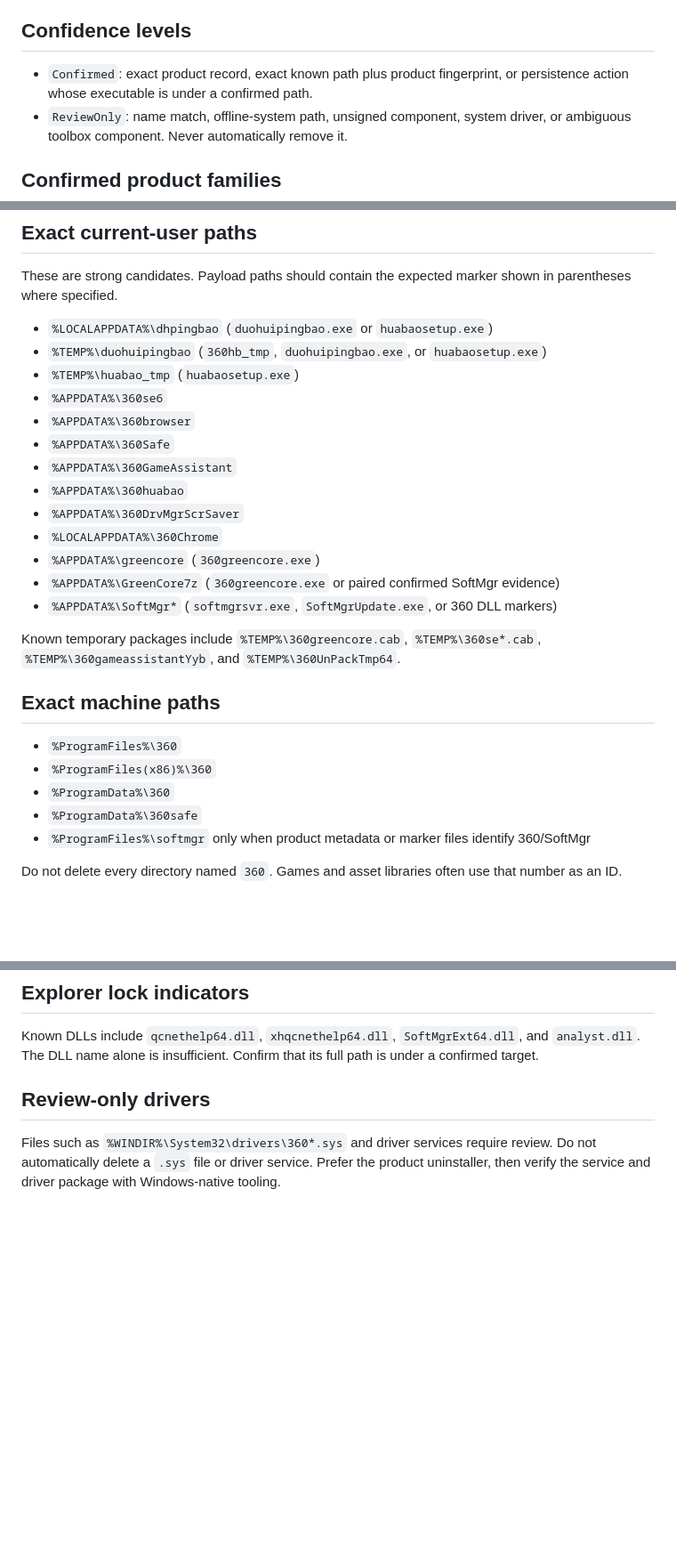
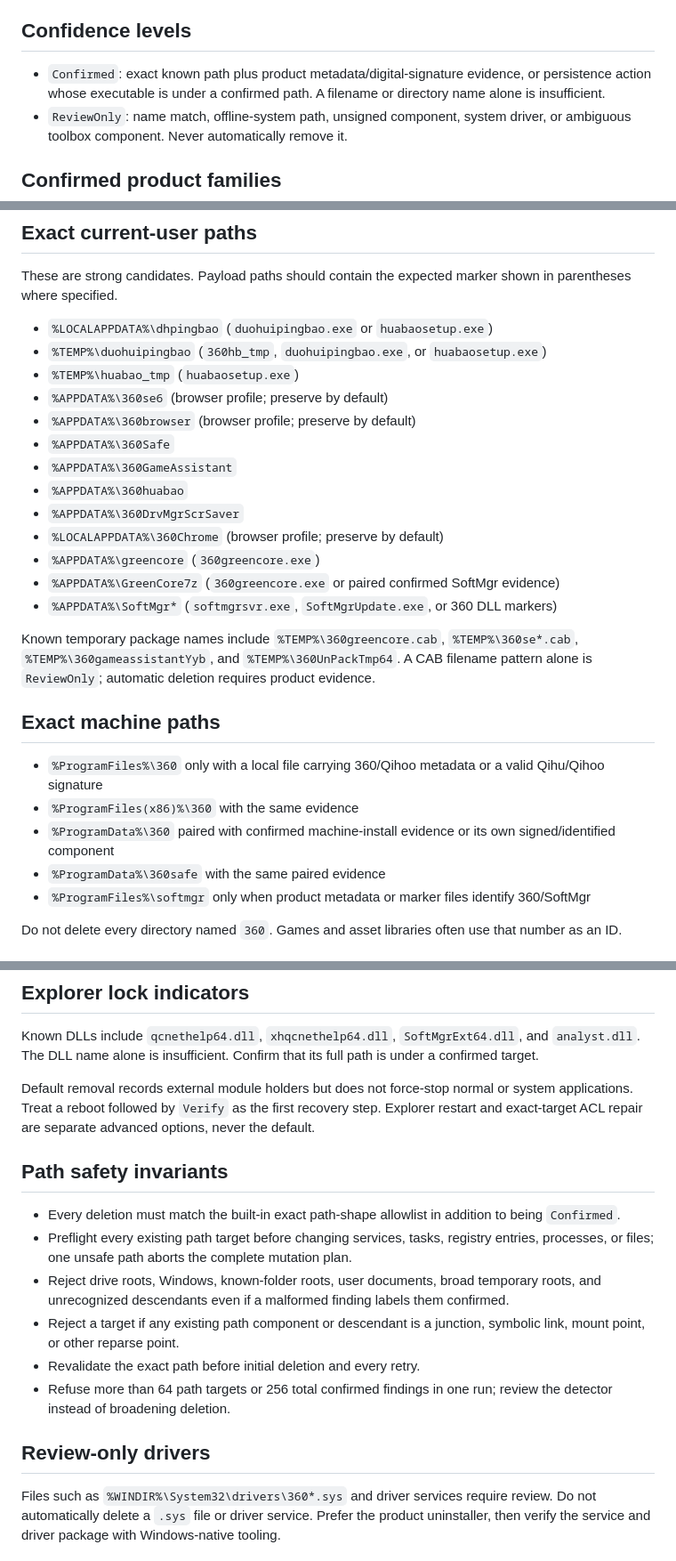
Before and after one commit to LongXL6/windows-360-cleaner, a Markdown page: references/detection-catalog.md, 3 parts joined by grey strips. Shown at 89% size. Drawn GitHub-style; blank space fills up the shorter version.

Commit message:
Harden deletion safety and add isolated tests

```diff
--- a/references/detection-catalog.md
+++ b/references/detection-catalog.md
@@ -4,7 +4,7 @@ Read this reference when reviewing a finding, adding a detector, or deciding whe
 
 ## Confidence levels
 
-- `Confirmed`: exact product record, exact known path plus product fingerprint, or persistence action whose executable is under a confirmed path.
+- `Confirmed`: exact known path plus product metadata/digital-signature evidence, or persistence action whose executable is under a confirmed path. A filename or directory name alone is insufficient.
 - `ReviewOnly`: name match, offline-system path, unsigned component, system driver, or ambiguous toolbox component. Never automatically remove it.
 
 ## Confirmed product families
@@ -30,25 +30,25 @@ These are strong candidates. Payload paths should contain the expected marker sh
 - `%LOCALAPPDATA%\dhpingbao` (`duohuipingbao.exe` or `huabaosetup.exe`)
 - `%TEMP%\duohuipingbao` (`360hb_tmp`, `duohuipingbao.exe`, or `huabaosetup.exe`)
 - `%TEMP%\huabao_tmp` (`huabaosetup.exe`)
-- `%APPDATA%\360se6`
-- `%APPDATA%\360browser`
+- `%APPDATA%\360se6` (browser profile; preserve by default)
+- `%APPDATA%\360browser` (browser profile; preserve by default)
 - `%APPDATA%\360Safe`
 - `%APPDATA%\360GameAssistant`
 - `%APPDATA%\360huabao`
 - `%APPDATA%\360DrvMgrScrSaver`
-- `%LOCALAPPDATA%\360Chrome`
+- `%LOCALAPPDATA%\360Chrome` (browser profile; preserve by default)
 - `%APPDATA%\greencore` (`360greencore.exe`)
 - `%APPDATA%\GreenCore7z` (`360greencore.exe` or paired confirmed SoftMgr evidence)
 - `%APPDATA%\SoftMgr*` (`softmgrsvr.exe`, `SoftMgrUpdate.exe`, or 360 DLL markers)
 
-Known temporary packages include `%TEMP%\360greencore.cab`, `%TEMP%\360se*.cab`, `%TEMP%\360gameassistantYyb`, and `%TEMP%\360UnPackTmp64`.
+Known temporary package names include `%TEMP%\360greencore.cab`, `%TEMP%\360se*.cab`, `%TEMP%\360gameassistantYyb`, and `%TEMP%\360UnPackTmp64`. A CAB filename pattern alone is `ReviewOnly`; automatic deletion requires product evidence.
 
 ## Exact machine paths
 
-- `%ProgramFiles%\360`
-- `%ProgramFiles(x86)%\360`
-- `%ProgramData%\360`
-- `%ProgramData%\360safe`
+- `%ProgramFiles%\360` only with a local file carrying 360/Qihoo metadata or a valid Qihu/Qihoo signature
+- `%ProgramFiles(x86)%\360` with the same evidence
+- `%ProgramData%\360` paired with confirmed machine-install evidence or its own signed/identified component
+- `%ProgramData%\360safe` with the same paired evidence
 - `%ProgramFiles%\softmgr` only when product metadata or marker files identify 360/SoftMgr
 
 Do not delete every directory named `360`. Games and asset libraries often use that number as an ID.
@@ -93,6 +95,17 @@ Remove persistence only when both the entry and target match.
 
 Known DLLs include `qcnethelp64.dll`, `xhqcnethelp64.dll`, `SoftMgrExt64.dll`, and `analyst.dll`. The DLL name alone is insufficient. Confirm that its full path is under a confirmed target.
 
+Default removal records external module holders but does not force-stop normal or system applications. Treat a reboot followed by `Verify` as the first recovery step. Explorer restart and exact-target ACL repair are separate advanced options, never the default.
+
+## Path safety invariants
+
+- Every deletion must match the built-in exact path-shape allowlist in addition to being `Confirmed`.
+- Preflight every existing path target before changing services, tasks, registry entries, processes, or files; one unsafe path aborts the complete mutation plan.
+- Reject drive roots, Windows, known-folder roots, user documents, broad temporary roots, and unrecognized descendants even if a malformed finding labels them confirmed.
+- Reject a target if any existing path component or descendant is a junction, symbolic link, mount point, or other reparse point.
+- Revalidate the exact path before initial deletion and every retry.
+- Refuse more than 64 path targets or 256 total confirmed findings in one run; review the detector instead of broadening deletion.
+
 ## Review-only drivers
 
 Files such as `%WINDIR%\System32\drivers\360*.sys` and driver services require review. Do not automatically delete a `.sys` file or driver service. Prefer the product uninstaller, then verify the service and driver package with Windows-native tooling.
```
Also changed, not shown: other parts of references/detection-catalog.md (+4 -2 lines).
